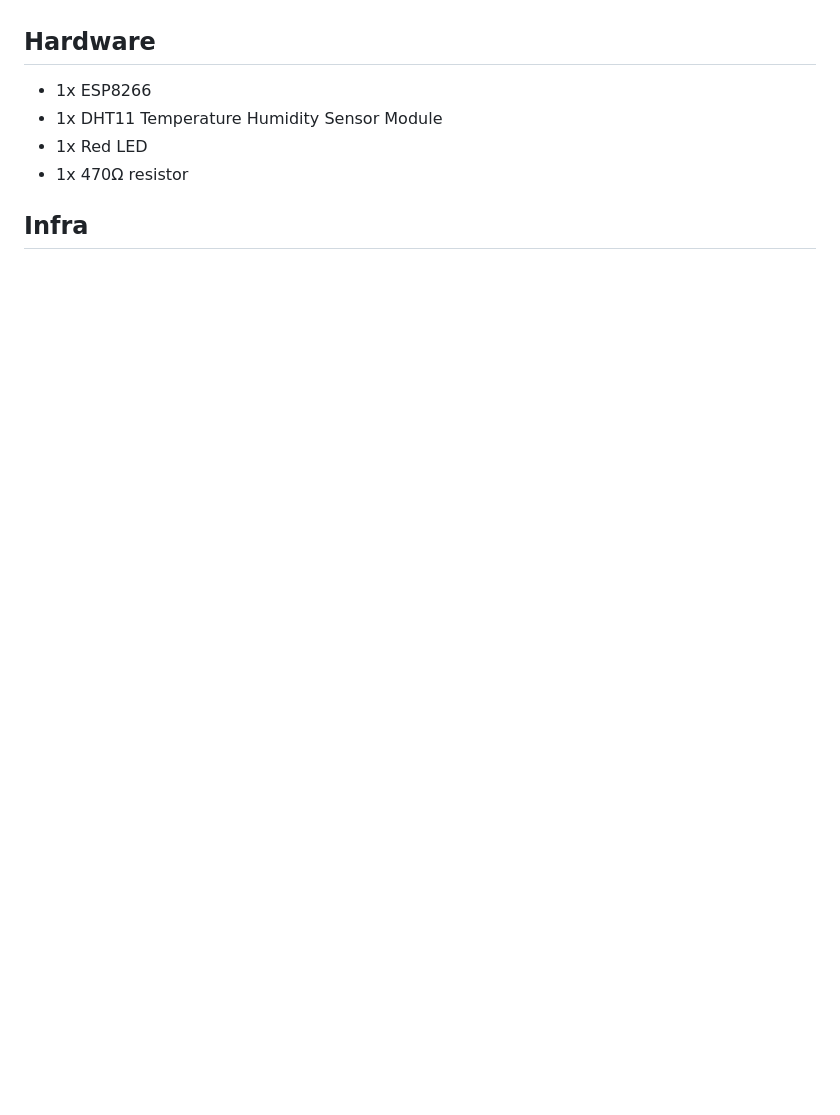
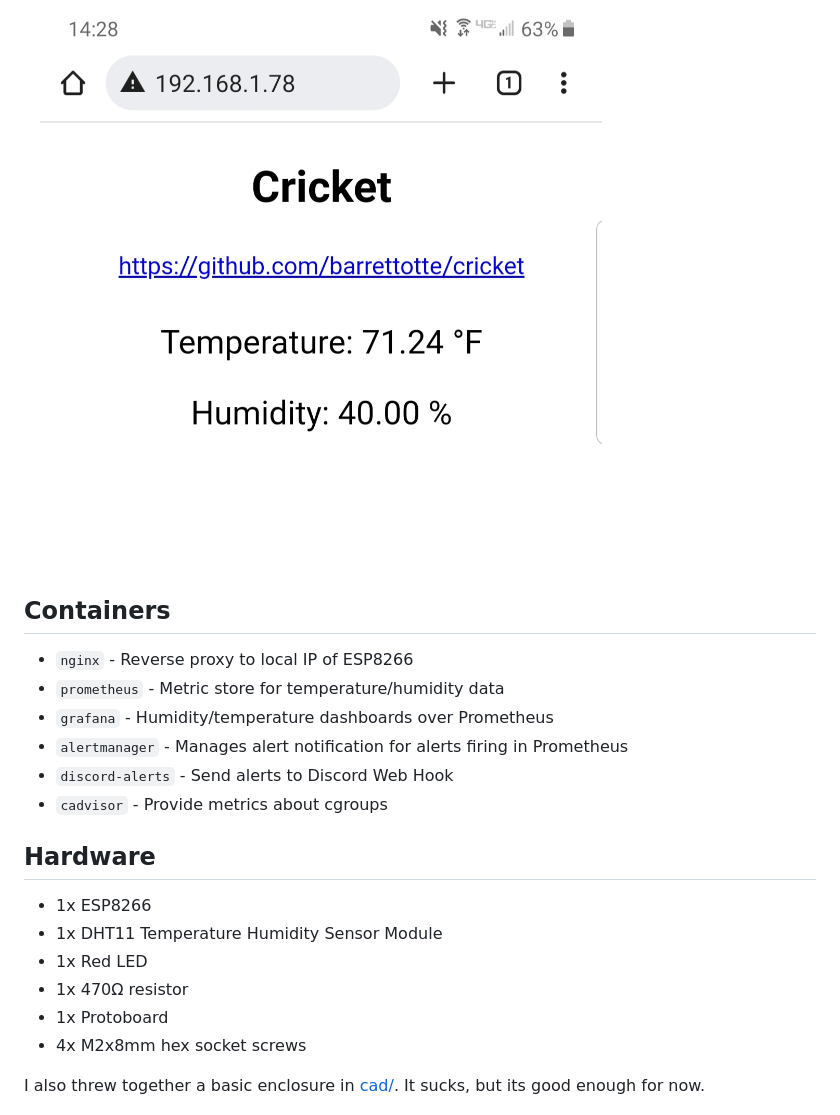
Before and after one commit to barrettotte/cricket, a Markdown page: README.md, the part around one of its changes. Drawn GitHub-style; pictures changed too: docs/images/index.jpg (added); blank space fills up the shorter version.

Commit message:
update images

```diff
--- a/README.md
+++ b/README.md
@@ -8,3 +22,13 @@ TODO:
+<img src="docs/images/index.jpg" width="75%" height="75%"/>
+
+## Containers
+
+- `nginx` - Reverse proxy to local IP of ESP8266
+- `prometheus` - Metric store for temperature/humidity data
+- `grafana` - Humidity/temperature dashboards over Prometheus
+- `alertmanager` - Manages alert notification for alerts firing in Prometheus
+- `discord-alerts` - Send alerts to Discord Web Hook
+- `cadvisor` - Provide metrics about cgroups
 
 ## Hardware
 
@@ -12,6 +36,9 @@ TODO:
 - 1x DHT11 Temperature Humidity Sensor Module
 - 1x Red LED
 - 1x 470Ω resistor
+- 1x Protoboard
+- 4x M2x8mm hex socket screws
 
-## Infra
+I also threw together a basic enclosure in [cad/](cad/).
+It sucks, but its good enough for now.
 
```
Also changed, not shown: other parts of README.md (+28 -7 lines), docs/images/breadboard.png (renamed from eda/cricket_bb.png), docs/images/schematic.png (renamed from eda/cricket_schem.png), 2 other files.
